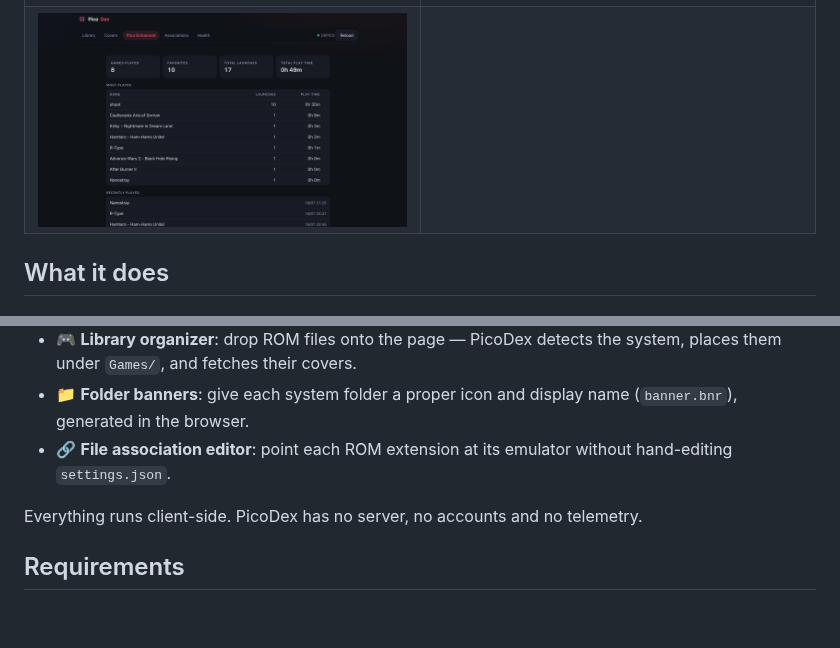
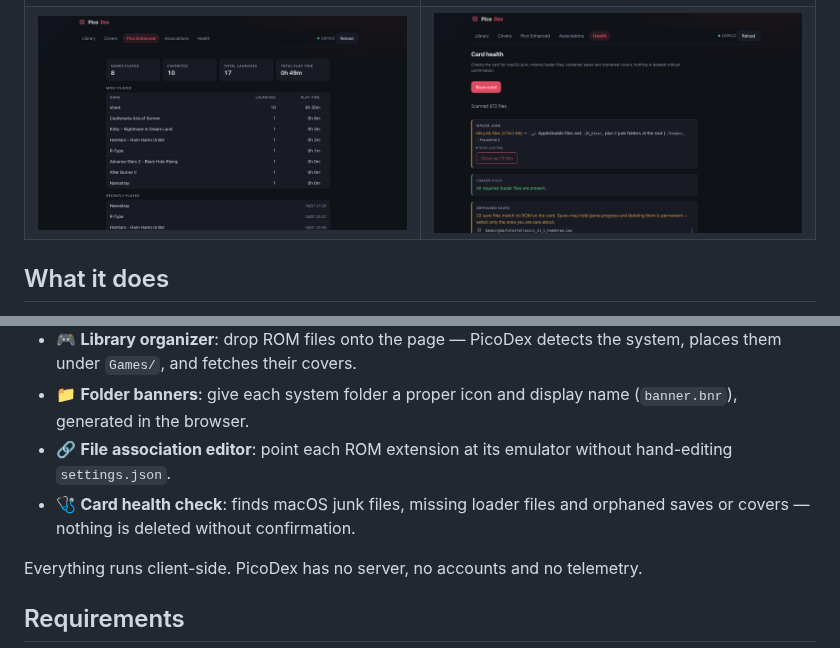
Before and after one commit to rasalopa/picodex, a Markdown page: README.md, 2 parts joined by grey strips. Drawn GitHub-style; pictures changed too: docs/screenshots/health.png (added); blank space fills up the shorter version.

Commit message:
docs: add the health check screenshot to the readme

```diff
--- a/README.md
+++ b/README.md
@@ -16,7 +16,7 @@
   </tr>
   <tr>
     <td width="50%"><img src="docs/screenshots/stats.png" alt="Play statistics from Pico Launcher Enhanced" /></td>
-    <td width="50%"></td>
+    <td width="50%"><img src="docs/screenshots/health.png" alt="SD health check finding macOS junk and orphaned saves" /></td>
   </tr>
 </table>
 
@@ -27,6 +27,7 @@
 - 🎮 **Library organizer**: drop ROM files onto the page — PicoDex detects the system, places them under `Games/`, and fetches their covers.
 - 📁 **Folder banners**: give each system folder a proper icon and display name (`banner.bnr`), generated in the browser.
 - 🔗 **File association editor**: point each ROM extension at its emulator without hand-editing `settings.json`.
+- 🩺 **Card health check**: finds macOS junk files, missing loader files and orphaned saves or covers — nothing is deleted without confirmation.
 
 Everything runs client-side. PicoDex has no server, no accounts and no telemetry.
 
```
